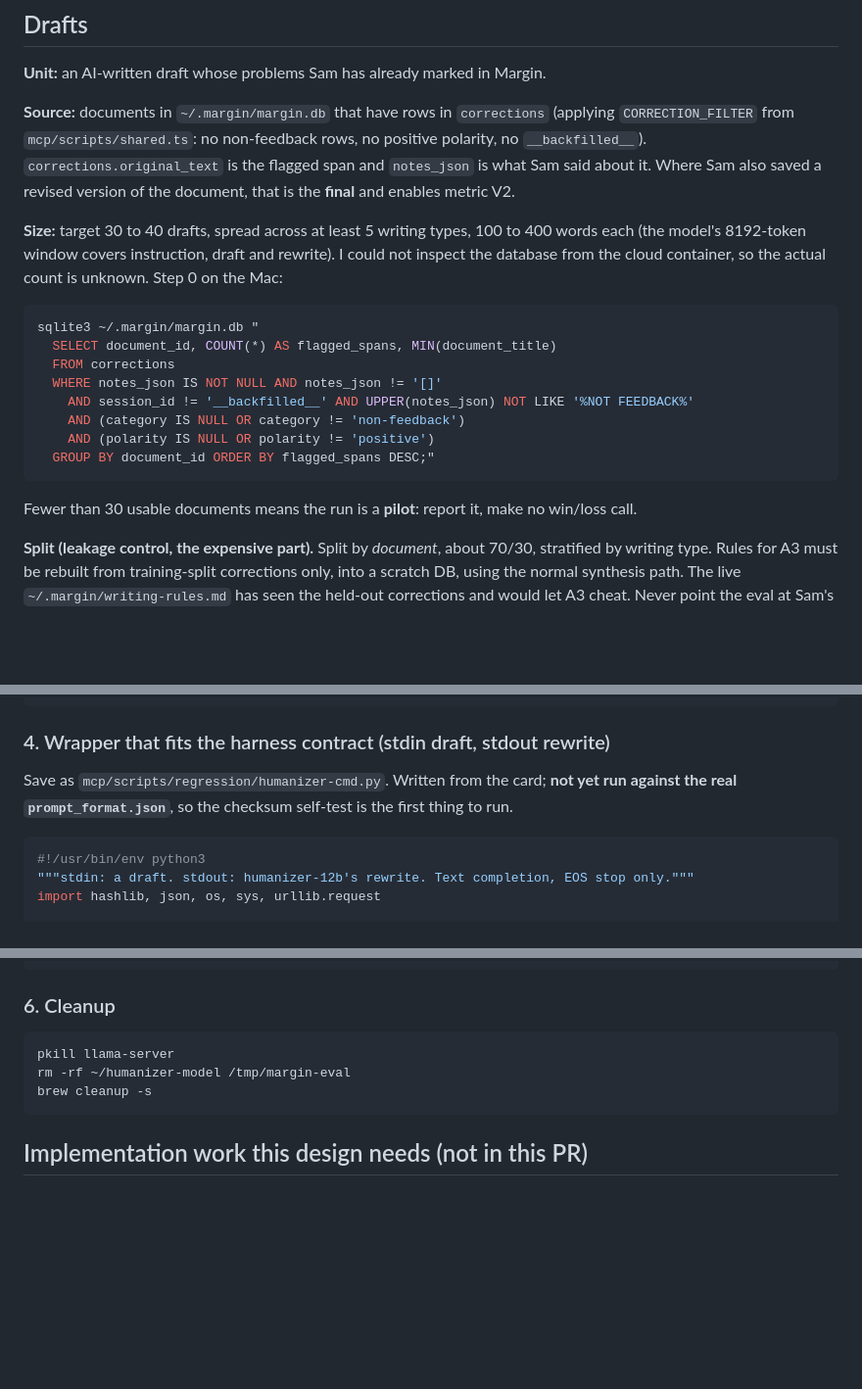
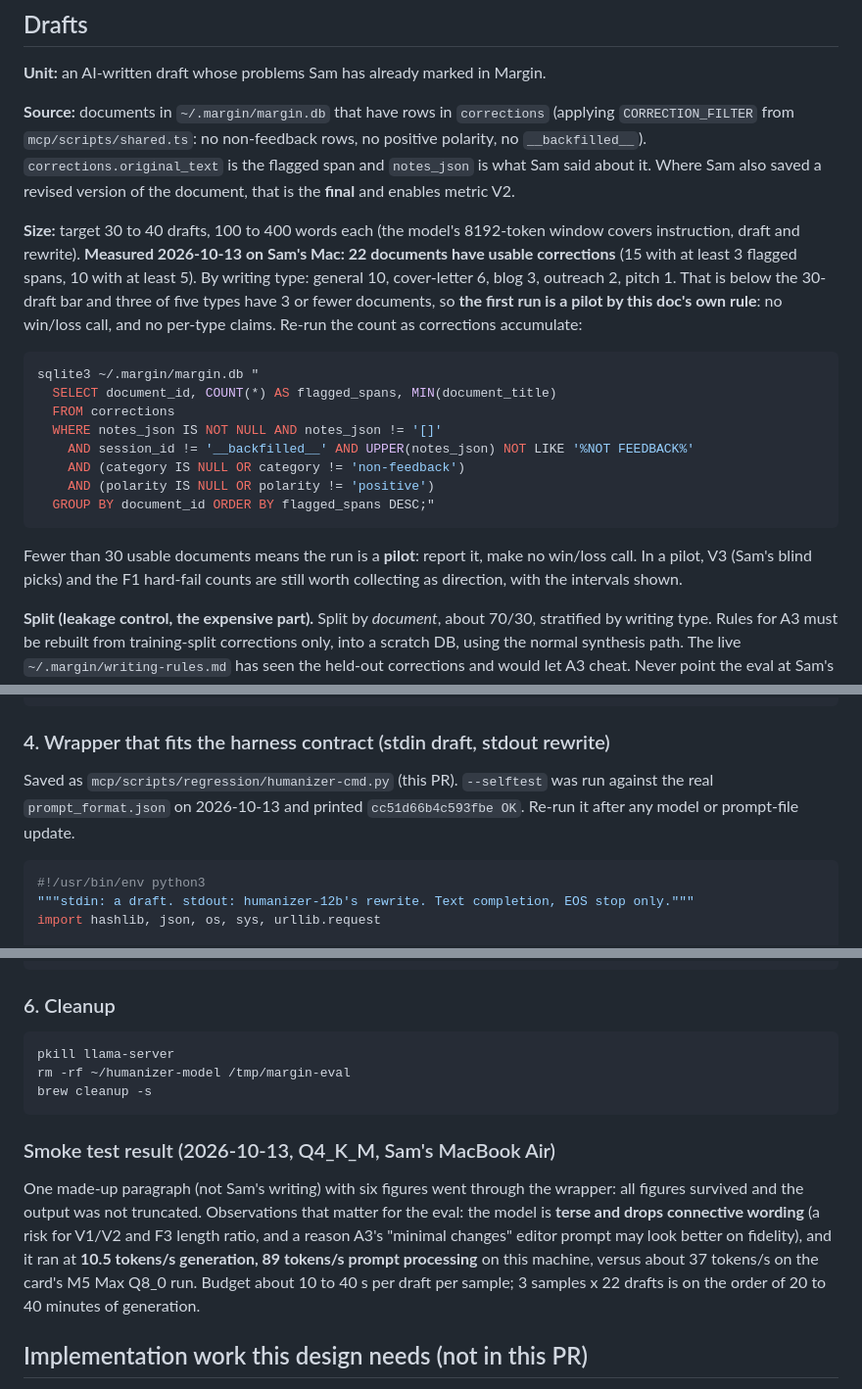
Before and after one commit to SZoloth/margin, a Markdown page: docs/humanizer-baseline-eval.md, 3 parts joined by grey strips. Shown at 98% size. Drawn GitHub-style; blank space fills up the shorter version.

Commit message:
docs(eval): record measured draft count and smoke-test result
Co-Authored-By: Claude Sonnet 5.5 <noreply@anthropic.com>
Claude-Session: https://claude.ai/code/session_01TF66YdLfkRQCSogXypYQY7

````diff
--- a/docs/humanizer-baseline-eval.md
+++ b/docs/humanizer-baseline-eval.md
@@ -79,10 +79,13 @@ non-feedback rows, no positive polarity, no `__backfilled__`). `corrections.orig
 is the flagged span and `notes_json` is what Sam said about it. Where Sam also saved
 a revised version of the document, that is the **final** and enables metric V2.
 
-**Size:** target 30 to 40 drafts, spread across at least 5 writing types, 100 to 400
-words each (the model's 8192-token window covers instruction, draft and rewrite).
-I could not inspect the database from the cloud container, so the actual count is
-unknown. Step 0 on the Mac:
+**Size:** target 30 to 40 drafts, 100 to 400 words each (the model's 8192-token
+window covers instruction, draft and rewrite). **Measured 2026-10-13 on Sam's Mac:
+22 documents have usable corrections** (15 with at least 3 flagged spans, 10 with at
+least 5). By writing type: general 10, cover-letter 6, blog 3, outreach 2, pitch 1.
+That is below the 30-draft bar and three of five types have 3 or fewer documents, so
+**the first run is a pilot by this doc's own rule**: no win/loss call, and no
+per-type claims. Re-run the count as corrections accumulate:
 
 ```bash
 sqlite3 ~/.margin/margin.db "
@@ -96,7 +99,8 @@ sqlite3 ~/.margin/margin.db "
 ```
 
 Fewer than 30 usable documents means the run is a **pilot**: report it, make no
-win/loss call.
+win/loss call. In a pilot, V3 (Sam's blind picks) and the F1 hard-fail counts are
+still worth collecting as direction, with the intervals shown.
 
 **Split (leakage control, the expensive part).** Split by *document*, about 70/30,
 stratified by writing type. Rules for A3 must be rebuilt from training-split
@@ -245,9 +249,9 @@ llama-server -m ~/humanizer-model/humanizer-12b-Q4_K_M.gguf \
 
 ### 4. Wrapper that fits the harness contract (stdin draft, stdout rewrite)
 
-Save as `mcp/scripts/regression/humanizer-cmd.py`. Written from the card; **not yet
-run against the real `prompt_format.json`**, so the checksum self-test is the first
-thing to run.
+Saved as `mcp/scripts/regression/humanizer-cmd.py` (this PR). `--selftest` was run
+against the real `prompt_format.json` on 2026-10-13 and printed
+`cc51d66b4c593fbe OK`. Re-run it after any model or prompt-file update.
 
 ```python
 #!/usr/bin/env python3
@@ -302,6 +306,17 @@ rm -rf ~/humanizer-model /tmp/margin-eval
 brew cleanup -s
 ```
 
+### Smoke test result (2026-10-13, Q4_K_M, Sam's MacBook Air)
+
+One made-up paragraph (not Sam's writing) with six figures went through the wrapper:
+all figures survived and the output was not truncated. Observations that matter for
+the eval: the model is **terse and drops connective wording** (a risk for V1/V2 and
+F3 length ratio, and a reason A3's "minimal changes" editor prompt may look better
+on fidelity), and it ran at **10.5 tokens/s generation, 89 tokens/s prompt
+processing** on this machine, versus about 37 tokens/s on the card's M5 Max Q8_0
+run. Budget about 10 to 40 s per draft per sample; 3 samples x 22 drafts is on the
+order of 20 to 40 minutes of generation.
+
 ## Implementation work this design needs (not in this PR)
 
 1. `scripts/regression/build-draft-corpus.ts`: queries the DB (SQL above), applies
````
